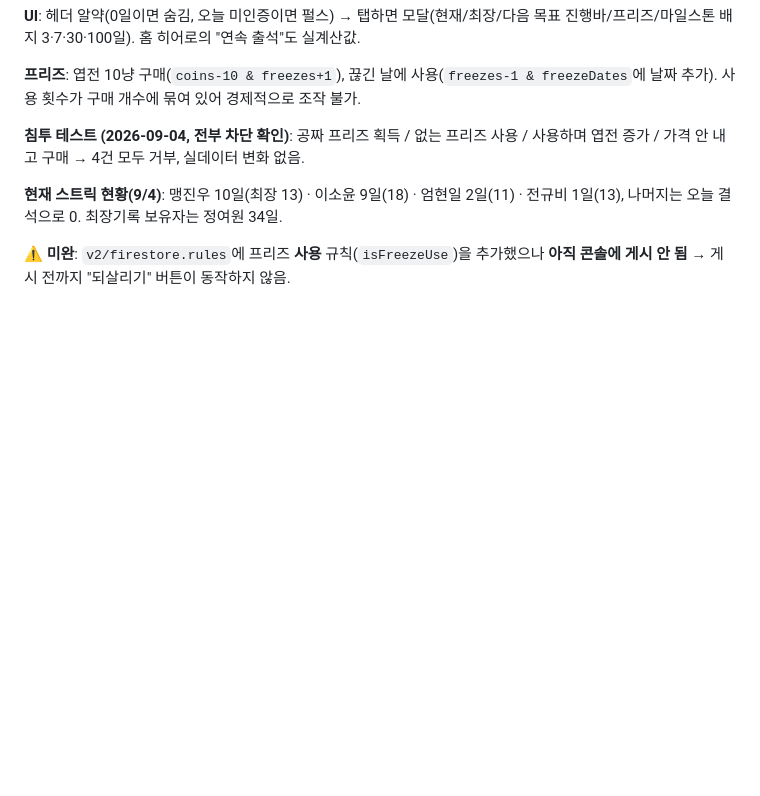
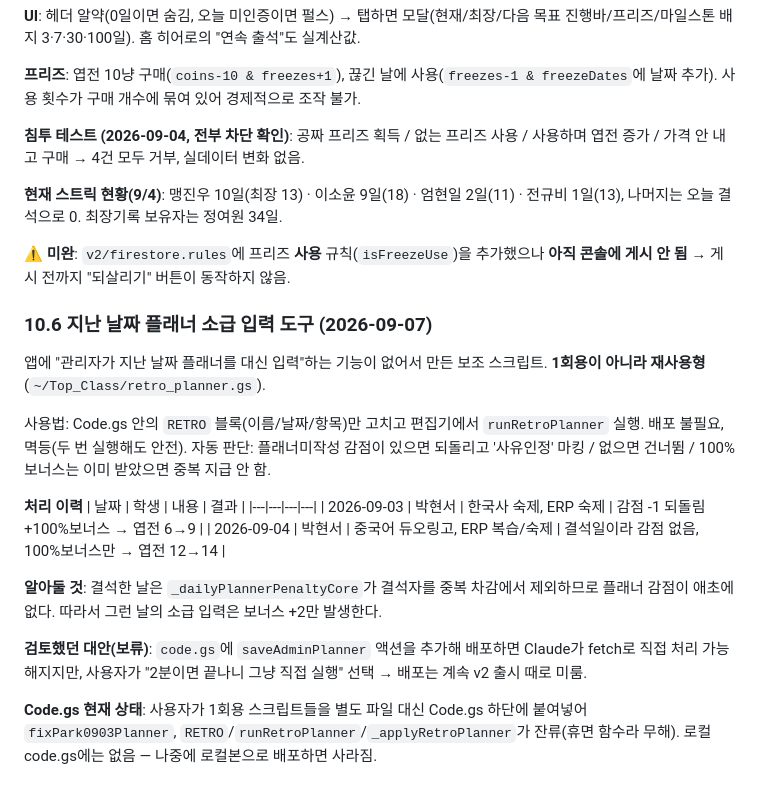
Before and after one commit to tjddlf0224-sudo/Top_Class, a Markdown page: SESSION_LOG.md, the part around the change. Rendered like a GitHub page; blank space fills up the shorter version.

Commit message:
플래너 소급 입력 도구 및 처리 이력 기록
Co-Authored-By: Claude Opus 5 <noreply@anthropic.com>

```diff
--- a/SESSION_LOG.md
+++ b/SESSION_LOG.md
@@ -398,3 +398,22 @@ CF Workers 이관은 **기각**(사용자: "그럼 냅두자"). 근거: 사용
 **현재 스트릭 현황(9/4)**: 맹진우 10일(최장 13) · 이소윤 9일(18) · 엄현일 2일(11) · 전규비 1일(13), 나머지는 오늘 결석으로 0. 최장기록 보유자는 정여원 34일.
 
 ⚠️ **미완**: `v2/firestore.rules`에 프리즈 **사용** 규칙(`isFreezeUse`)을 추가했으나 **아직 콘솔에 게시 안 됨** → 게시 전까지 "되살리기" 버튼이 동작하지 않음.
+
+### 10.6 지난 날짜 플래너 소급 입력 도구 (2026-09-07)
+
+앱에 "관리자가 지난 날짜 플래너를 대신 입력"하는 기능이 없어서 만든 보조 스크립트. **1회용이 아니라 재사용형**(`~/Top_Class/retro_planner.gs`).
+
+사용법: Code.gs 안의 `RETRO` 블록(이름/날짜/항목)만 고치고 편집기에서 `runRetroPlanner` 실행. 배포 불필요, 멱등(두 번 실행해도 안전).
+자동 판단: 플래너미작성 감점이 있으면 되돌리고 '사유인정' 마킹 / 없으면 건너뜀 / 100% 보너스는 이미 받았으면 중복 지급 안 함.
+
+**처리 이력**
+| 날짜 | 학생 | 내용 | 결과 |
+|---|---|---|---|
+| 2026-09-03 | 박현서 | 한국사 숙제, ERP 숙제 | 감점 -1 되돌림 +100%보너스 → 엽전 6→9 |
+| 2026-09-04 | 박현서 | 중국어 듀오링고, ERP 복습/숙제 | 결석일이라 감점 없음, 100%보너스만 → 엽전 12→14 |
+
+**알아둘 것**: 결석한 날은 `_dailyPlannerPenaltyCore`가 결석자를 중복 차감에서 제외하므로 플래너 감점이 애초에 없다. 따라서 그런 날의 소급 입력은 보너스 +2만 발생한다.
+
+**검토했던 대안(보류)**: `code.gs`에 `saveAdminPlanner` 액션을 추가해 배포하면 Claude가 fetch로 직접 처리 가능해지지만, 사용자가 "2분이면 끝나니 그냥 직접 실행" 선택 → 배포는 계속 v2 출시 때로 미룸.
+
+**Code.gs 현재 상태**: 사용자가 1회용 스크립트들을 별도 파일 대신 Code.gs 하단에 붙여넣어 `fixPark0903Planner`, `RETRO`/`runRetroPlanner`/`_applyRetroPlanner`가 잔류(휴면 함수라 무해). 로컬 code.gs에는 없음 — 나중에 로컬본으로 배포하면 사라짐.
```
